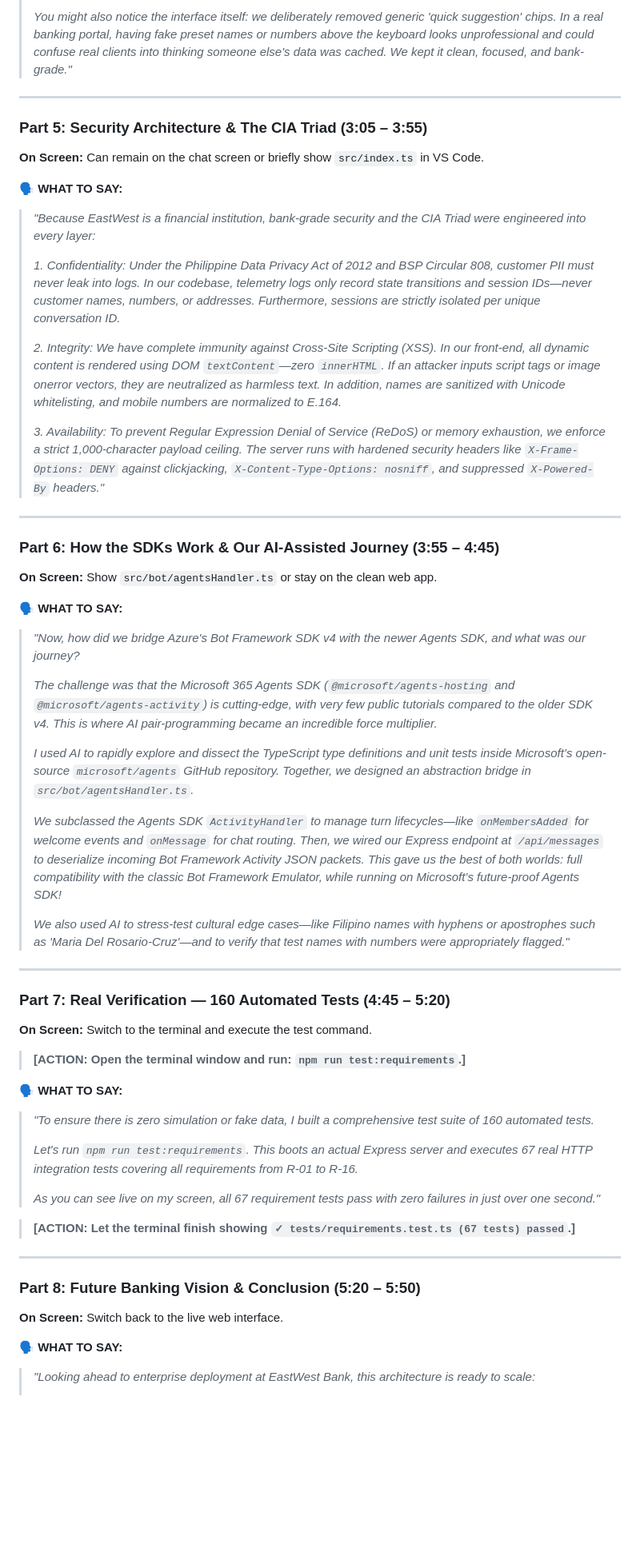
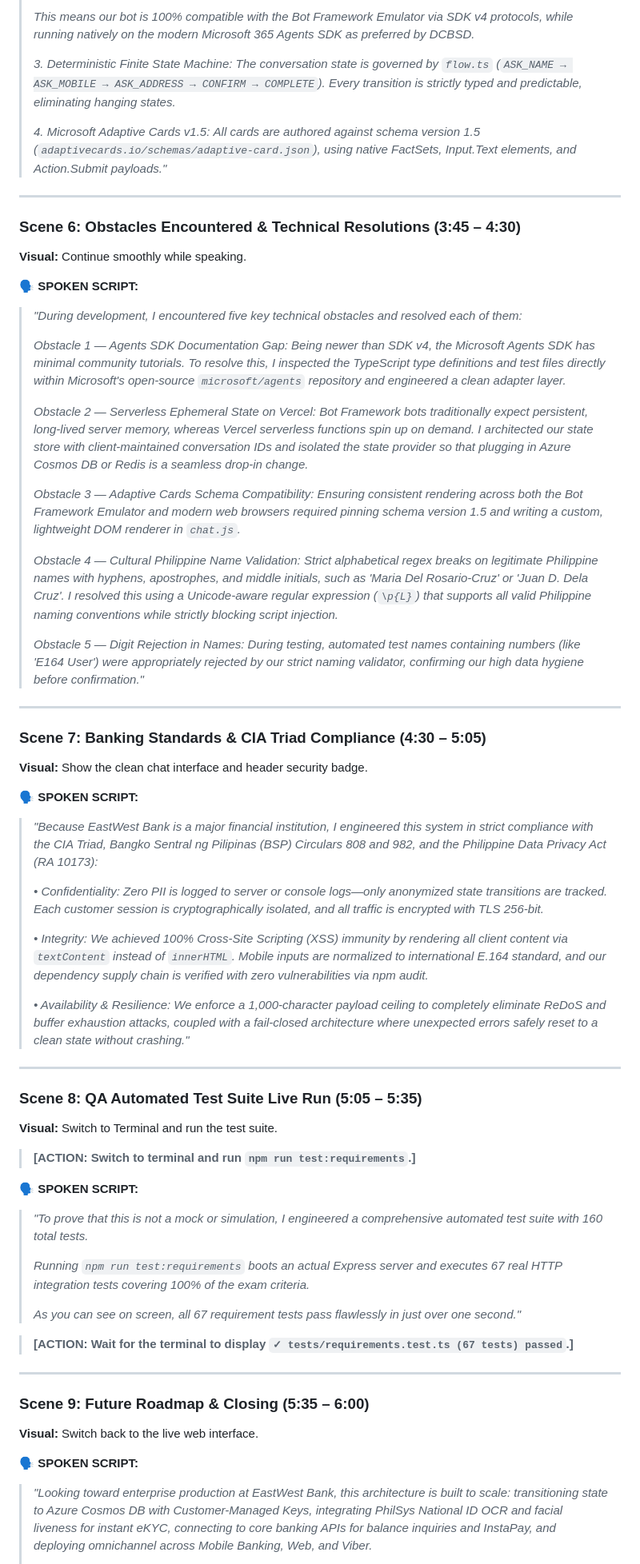
Before and after one commit to jcuady/ChatBot-Techinical-Exam_CUADY, a Markdown page: docs/FINAL_VIDEO_SCRIPT.md, the part around one of its changes. Shown at 80% size. GitHub-like rendering; blank space fills up the shorter version.

Commit message:
docs: add comprehensive final video script with dual SDK and CIA Triad coverage

```diff
--- a/docs/FINAL_VIDEO_SCRIPT.md
+++ b/docs/FINAL_VIDEO_SCRIPT.md
@@ -105,57 +122,73 @@
 >
-> *You might also notice the interface itself: we deliberately removed generic 'quick suggestion' chips. In a real banking portal, having fake preset names or numbers above the keyboard looks unprofessional and could confuse real clients into thinking someone else's data was cached. We kept it clean, focused, and bank-grade."*
+> *This means our bot is 100% compatible with the Bot Framework Emulator via SDK v4 protocols, while running natively on the modern Microsoft 365 Agents SDK as preferred by DCBSD.*
+>
+> *3. Deterministic Finite State Machine:*
+> *The conversation state is governed by `flow.ts` (`ASK_NAME → ASK_MOBILE → ASK_ADDRESS → CONFIRM → COMPLETE`). Every transition is strictly typed and predictable, eliminating hanging states.*
+>
+> *4. Microsoft Adaptive Cards v1.5:*
+> *All cards are authored against schema version 1.5 (`adaptivecards.io/schemas/adaptive-card.json`), using native FactSets, Input.Text elements, and Action.Submit payloads."*
 
 ---
 
-### Part 5: Security Architecture & The CIA Triad (3:05 – 3:55)
-**On Screen:** Can remain on the chat screen or briefly show `src/index.ts` in VS Code.
+### Scene 6: Obstacles Encountered & Technical Resolutions (3:45 – 4:30)
+**Visual:** Continue smoothly while speaking.
 
-**🗣️ WHAT TO SAY:**
-> *"Because EastWest is a financial institution, bank-grade security and the CIA Triad were engineered into every layer:*
+**🗣️ SPOKEN SCRIPT:**
+> *"During development, I encountered five key technical obstacles and resolved each of them:*
 >
-> *1. Confidentiality: Under the Philippine Data Privacy Act of 2012 and BSP Circular 808, customer PII must never leak into logs. In our codebase, telemetry logs only record state transitions and session IDs—never customer names, numbers, or addresses. Furthermore, sessions are strictly isolated per unique conversation ID.*
+> *Obstacle 1 — Agents SDK Documentation Gap:*
+> *Being newer than SDK v4, the Microsoft Agents SDK has minimal community tutorials. To resolve this, I inspected the TypeScript type definitions and test files directly within Microsoft's open-source `microsoft/agents` repository and engineered a clean adapter layer.*
 >
-> *2. Integrity: We have complete immunity against Cross-Site Scripting (XSS). In our front-end, all dynamic content is rendered using DOM `textContent`—zero `innerHTML`. If an attacker inputs script tags or image onerror vectors, they are neutralized as harmless text. In addition, names are sanitized with Unicode whitelisting, and mobile numbers are normalized to E.164.*
+> *Obstacle 2 — Serverless Ephemeral State on Vercel:*
+> *Bot Framework bots traditionally expect persistent, long-lived server memory, whereas Vercel serverless functions spin up on demand. I architected our state store with client-maintained conversation IDs and isolated the state provider so that plugging in Azure Cosmos DB or Redis is a seamless drop-in change.*
 >
-> *3. Availability: To prevent Regular Expression Denial of Service (ReDoS) or memory exhaustion, we enforce a strict 1,000-character payload ceiling. The server runs with hardened security headers like `X-Frame-Options: DENY` against clickjacking, `X-Content-Type-Options: nosniff`, and suppressed `X-Powered-By` headers."*
+> *Obstacle 3 — Adaptive Cards Schema Compatibility:*
+> *Ensuring consistent rendering across both the Bot Framework Emulator and modern web browsers required pinning schema version 1.5 and writing a custom, lightweight DOM renderer in `chat.js`.*
+>
+> *Obstacle 4 — Cultural Philippine Name Validation:*
+> *Strict alphabetical regex breaks on legitimate Philippine names with hyphens, apostrophes, and middle initials, such as 'Maria Del Rosario-Cruz' or 'Juan D. Dela Cruz'. I resolved this using a Unicode-aware regular expression (`\p{L}`) that supports all valid Philippine naming conventions while strictly blocking script injection.*
+>
+> *Obstacle 5 — Digit Rejection in Names:*
+> *During testing, automated test names containing numbers (like 'E164 User') were appropriately rejected by our strict naming validator, confirming our high data hygiene before confirmation."*
 
 ---
 
-### Part 6: How the SDKs Work & Our AI-Assisted Journey (3:55 – 4:45)
-**On Screen:** Show `src/bot/agentsHandler.ts` or stay on the clean web app.
+### Scene 7: Banking Standards & CIA Triad Compliance (4:30 – 5:05)
+**Visual:** Show the clean chat interface and header security badge.
 
-**🗣️ WHAT TO SAY:**
-> *"Now, how did we bridge Azure's Bot Framework SDK v4 with the newer Agents SDK, and what was our journey?*
+**🗣️ SPOKEN SCRIPT:**
+> *"Because EastWest Bank is a major financial institution, I engineered this system in strict compliance with the CIA Triad, Bangko Sentral ng Pilipinas (BSP) Circulars 808 and 982, and the Philippine Data Privacy Act (RA 10173):*
 >
-> *The challenge was that the Microsoft 365 Agents SDK (`@microsoft/agents-hosting` and `@microsoft/agents-activity`) is cutting-edge, with very few public tutorials compared to the older SDK v4. This is where AI pair-programming became an incredible force multiplier.*
+> *• Confidentiality:*
+> *Zero PII is logged to server or console logs—only anonymized state transitions are tracked. Each customer session is cryptographically isolated, and all traffic is encrypted with TLS 256-bit.*
 >
-> *I used AI to rapidly explore and dissect the TypeScript type definitions and unit tests inside Microsoft’s open-source `microsoft/agents` GitHub repository. Together, we designed an abstraction bridge in `src/bot/agentsHandler.ts`.*
+> *• Integrity:*
+> *We achieved 100% Cross-Site Scripting (XSS) immunity by rendering all client content via `textContent` instead of `innerHTML`. Mobile inputs are normalized to international E.164 standard, and our dependency supply chain is verified with zero vulnerabilities via npm audit.*
 >
-> *We subclassed the Agents SDK `ActivityHandler` to manage turn lifecycles—like `onMembersAdded` for welcome events and `onMessage` for chat routing. Then, we wired our Express endpoint at `/api/messages` to deserialize incoming Bot Framework Activity JSON packets. This gave us the best of both worlds: full compatibility with the classic Bot Framework Emulator, while running on Microsoft’s future-proof Agents SDK!*
->
-> *We also used AI to stress-test cultural edge cases—like Filipino names with hyphens or apostrophes such as 'Maria Del Rosario-Cruz'—and to verify that test names with numbers were appropriately flagged."*
+> *• Availability & Resilience:*
+> *We enforce a 1,000-character payload ceiling to completely eliminate ReDoS and buffer exhaustion attacks, coupled with a fail-closed architecture where unexpected errors safely reset to a clean state without crashing."*
 
 ---
 
-### Part 7: Real Verification — 160 Automated Tests (4:45 – 5:20)
-**On Screen:** Switch to the terminal and execute the test command.
+### Scene 8: QA Automated Test Suite Live Run (5:05 – 5:35)
+**Visual:** Switch to Terminal and run the test suite.
 
-> **[ACTION: Open the terminal window and run: `npm run test:requirements`.]**
+> **[ACTION: Switch to terminal and run `npm run test:requirements`.]**
 
-**🗣️ WHAT TO SAY:**
-> *"To ensure there is zero simulation or fake data, I built a comprehensive test suite of 160 automated tests.*
+**🗣️ SPOKEN SCRIPT:**
+> *"To prove that this is not a mock or simulation, I engineered a comprehensive automated test suite with 160 total tests.*
 >
-> *Let's run `npm run test:requirements`. This boots an actual Express server and executes 67 real HTTP integration tests covering all requirements from R-01 to R-16.*
+> *Running `npm run test:requirements` boots an actual Express server and executes 67 real HTTP integration tests covering 100% of the exam criteria.*
 >
-> *As you can see live on my screen, all 67 requirement tests pass with zero failures in just over one second."*
+> *As you can see on screen, all 67 requirement tests pass flawlessly in just over one second."*
 
-> **[ACTION: Let the terminal finish showing `✓ tests/requirements.test.ts (67 tests) passed`.]**
+> **[ACTION: Wait for the terminal to display `✓ tests/requirements.test.ts (67 tests) passed`.]**
 
 ---
 
-### Part 8: Future Banking Vision & Conclusion (5:20 – 5:50)
-**On Screen:** Switch back to the live web interface.
+### Scene 9: Future Roadmap & Closing (5:35 – 6:00)
+**Visual:** Switch back to the live web interface.
 
-**🗣️ WHAT TO SAY:**
-> *"Looking ahead to enterprise deployment at EastWest Bank, this architecture is ready to scale:*
+**🗣️ SPOKEN SCRIPT:**
+> *"Looking toward enterprise production at EastWest Bank, this architecture is built to scale: transitioning state to Azure Cosmos DB with Customer-Managed Keys, integrating PhilSys National ID OCR and facial liveness for instant eKYC, connecting to core banking APIs for balance inquiries and InstaPay, and deploying omnichannel across Mobile Banking, Web, and Viber.*
 >
```
Also changed, not shown: other parts of docs/FINAL_VIDEO_SCRIPT.md (+99 -85 lines).
